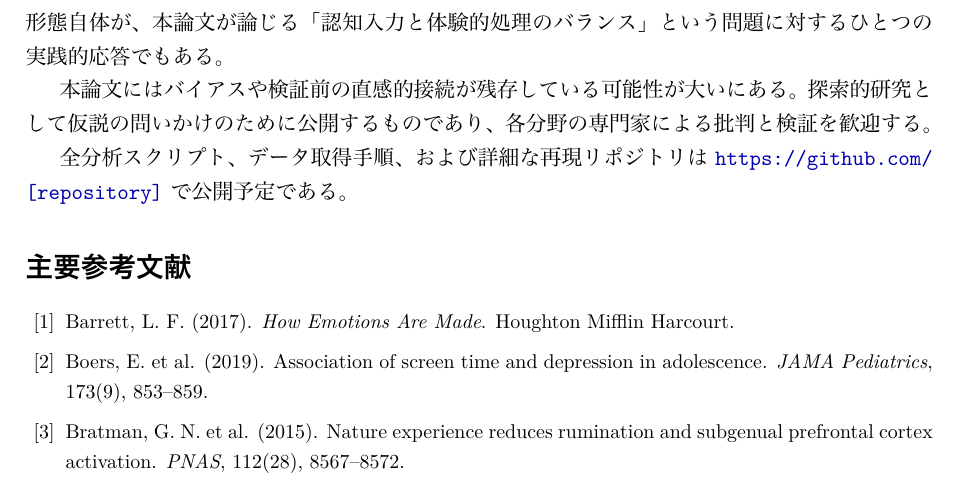
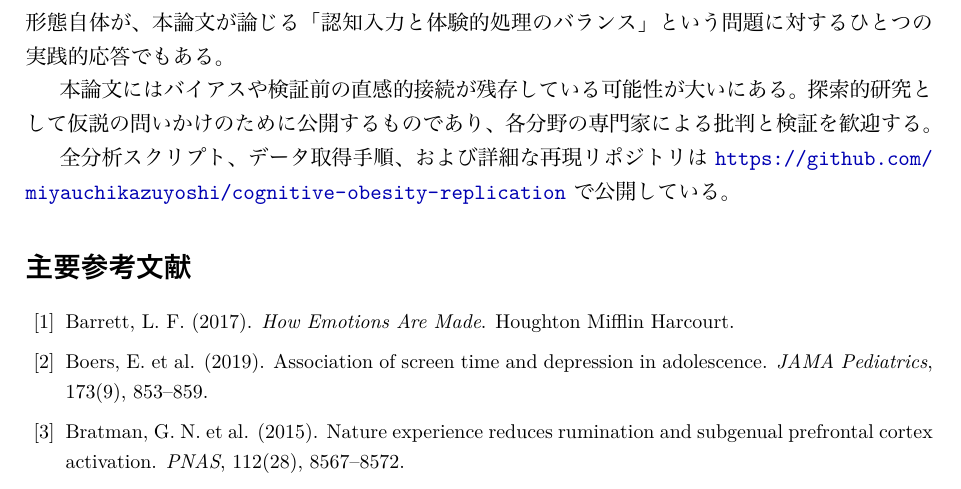
Before and after one commit to miyauchikazuyoshi/cognitive-obesity-replication, a LaTeX paper (docs/paper/ja_pre/latex/cognitive_obesity_optionA.tex): part of page 27 of 29, cut so that both start at the same text. The pictures show the PDF file docs/paper/ja_pre/latex/cognitive_obesity_optionA.pdf that the author committed with the source.

Commit message:
Fix placeholder repo URL in JA paper acknowledgments
Replace [repository] placeholder with actual GitHub URL.

Co-Authored-By: Claude Opus 4.6 <noreply@anthropic.com>

```diff
--- a/docs/paper/ja_pre/latex/cognitive_obesity_optionA.tex
+++ b/docs/paper/ja_pre/latex/cognitive_obesity_optionA.tex
@@ -739,7 +739,7 @@ $2 \times 2$被験者間デザイン: 運動条件（屋内トレッドミル vs
 
 本論文にはバイアスや検証前の直感的接続が残存している可能性が大いにある。探索的研究として仮説の問いかけのために公開するものであり、各分野の専門家による批判と検証を歓迎する。
 
-全分析スクリプト、データ取得手順、および詳細な再現リポジトリは \url{https://github.com/[repository]} で公開予定である。
+全分析スクリプト、データ取得手順、および詳細な再現リポジトリは \url{https://github.com/miyauchikazuyoshi/cognitive-obesity-replication} で公開している。
 
 
 % ================================================================
```
Also changed, not shown: docs/paper/ja_pre/latex/cognitive_obesity_optionA.pdf.
